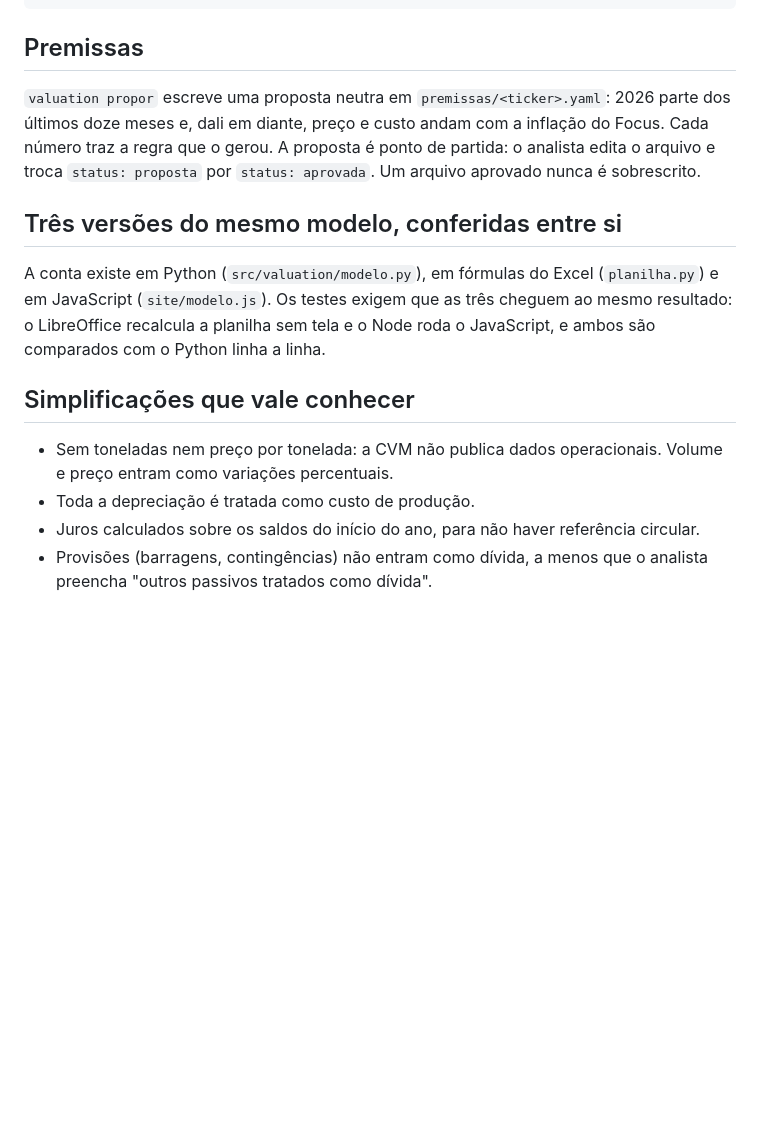
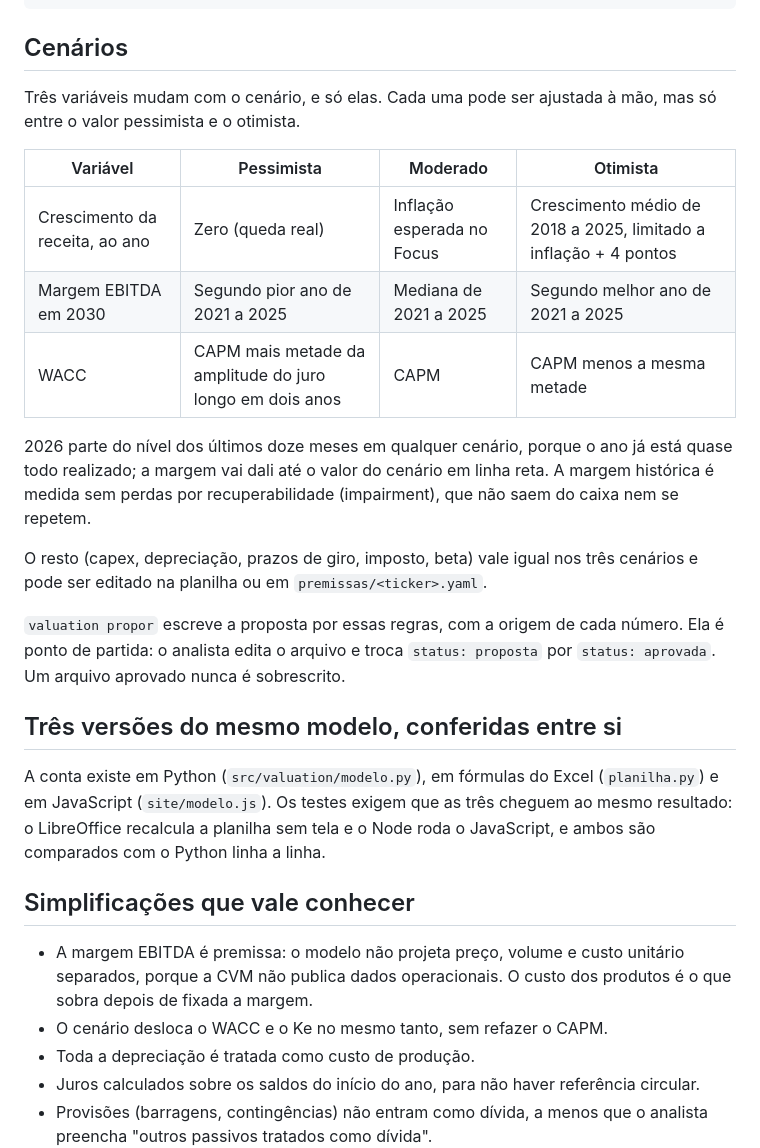
Before and after one commit to timmtimm1/valuation-vale-csn-gerdau, a Markdown page: README.md, the part around one of its changes. Rendered like a GitHub page; blank space fills up the shorter version.

````diff
--- a/README.md
+++ b/README.md
@@ -45,12 +55,27 @@ uv run valuation verificar   # LibreOffice recalcula e compara com o Python
 uv run pytest
 ```
 
-## Premissas
+## Cenários
 
-`valuation propor` escreve uma proposta neutra em `premissas/<ticker>.yaml`: 2026 parte dos
-últimos doze meses e, dali em diante, preço e custo andam com a inflação do Focus. Cada
-número traz a regra que o gerou. A proposta é ponto de partida: o analista edita o arquivo
-e troca `status: proposta` por `status: aprovada`. Um arquivo aprovado nunca é sobrescrito.
+Três variáveis mudam com o cenário, e só elas. Cada uma pode ser ajustada à mão, mas só
+entre o valor pessimista e o otimista.
+
+| Variável | Pessimista | Moderado | Otimista |
+|---|---|---|---|
+| Crescimento da receita, ao ano | Zero (queda real) | Inflação esperada no Focus | Crescimento médio de 2018 a 2025, limitado a inflação + 4 pontos |
+| Margem EBITDA em 2030 | Segundo pior ano de 2021 a 2025 | Mediana de 2021 a 2025 | Segundo melhor ano de 2021 a 2025 |
+| WACC | CAPM mais metade da amplitude do juro longo em dois anos | CAPM | CAPM menos a mesma metade |
+
+2026 parte do nível dos últimos doze meses em qualquer cenário, porque o ano já está quase
+todo realizado; a margem vai dali até o valor do cenário em linha reta. A margem histórica é
+medida sem perdas por recuperabilidade (impairment), que não saem do caixa nem se repetem.
+
+O resto (capex, depreciação, prazos de giro, imposto, beta) vale igual nos três cenários e
+pode ser editado na planilha ou em `premissas/<ticker>.yaml`.
+
+`valuation propor` escreve a proposta por essas regras, com a origem de cada número. Ela é
+ponto de partida: o analista edita o arquivo e troca `status: proposta` por
+`status: aprovada`. Um arquivo aprovado nunca é sobrescrito.
 
 ## Três versões do mesmo modelo, conferidas entre si
 
@@ -61,8 +86,10 @@ JavaScript, e ambos são comparados com o Python linha a linha.
 
 ## Simplificações que vale conhecer
 
-- Sem toneladas nem preço por tonelada: a CVM não publica dados operacionais. Volume e
-  preço entram como variações percentuais.
+- A margem EBITDA é premissa: o modelo não projeta preço, volume e custo unitário
+  separados, porque a CVM não publica dados operacionais. O custo dos produtos é o que
+  sobra depois de fixada a margem.
+- O cenário desloca o WACC e o Ke no mesmo tanto, sem refazer o CAPM.
 - Toda a depreciação é tratada como custo de produção.
 - Juros calculados sobre os saldos do início do ano, para não haver referência circular.
 - Provisões (barragens, contingências) não entram como dívida, a menos que o analista
````
Also changed, not shown: other parts of README.md (+23 -13 lines).
